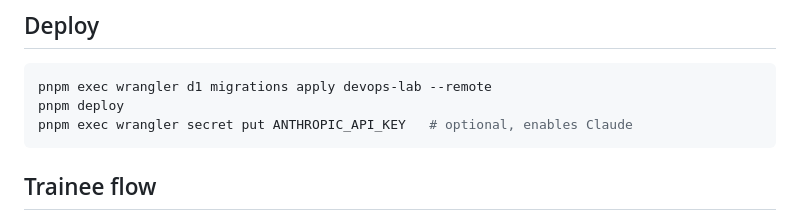
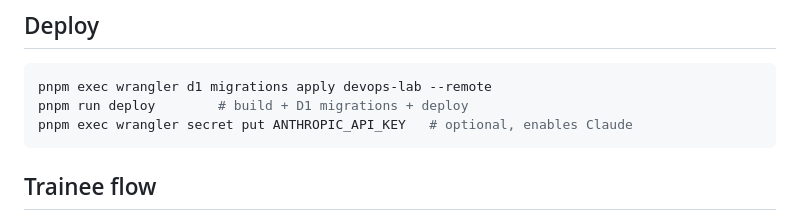
Before and after one commit to mohit-yeotikar/devops-lab, a Markdown page: README.md, the part around the change. Rendered like a GitHub page.

Commit message:
docs: use pnpm run deploy (plain pnpm deploy is a pnpm built-in) (#4)
Claude-Session: https://claude.ai/code/session_01P8sSZQ6ofKjyxp4S18HKSq

Co-authored-by: Claude <noreply@anthropic.com>

````diff
--- a/README.md
+++ b/README.md
@@ -43,7 +43,7 @@ Admins can promote others on `/admin/users/<id>`.
 
 ```bash
 pnpm exec wrangler d1 migrations apply devops-lab --remote
-pnpm deploy
+pnpm run deploy        # build + D1 migrations + deploy
 pnpm exec wrangler secret put ANTHROPIC_API_KEY   # optional, enables Claude
 ```
 
````
